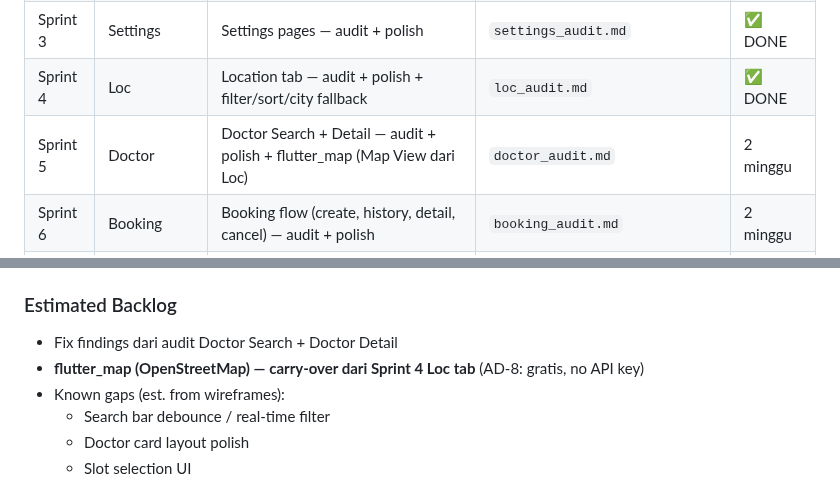
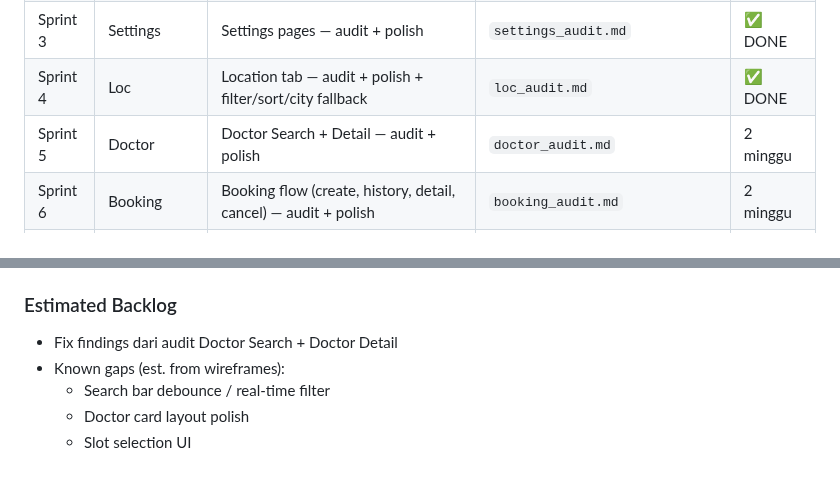
Before and after one commit to fahrezahaydar/health_pal, a Markdown page: docs/progress/sprint_roadmap.md, 2 parts joined by grey strips. GitHub-like rendering.

Commit message:
docs(roadmap): remove flutter_map carry-over from Sprint 5
Per user request: flutter_map tidak perlu carry-over. Map View
didefer indefinitely — Loc tab tetap list-only.

```diff
--- a/docs/progress/sprint_roadmap.md
+++ b/docs/progress/sprint_roadmap.md
@@ -14,7 +14,7 @@
 | Sprint 2 | Home Hardening | Bug fixes, Refactor, UX Polish (Skeletonizer, Pull-to-refresh, Nearby, Photo, Icons, Error UI) | `home_page_audit.md` | ✅ DONE |
 | Sprint 3 | Settings | Settings pages — audit + polish | `settings_audit.md` | ✅ DONE |
 | Sprint 4 | Loc | Location tab — audit + polish + filter/sort/city fallback | `loc_audit.md` | ✅ DONE |
-| Sprint 5 | Doctor | Doctor Search + Detail — audit + polish + flutter_map (Map View dari Loc) | `doctor_audit.md` | 2 minggu |
+| Sprint 5 | Doctor | Doctor Search + Detail — audit + polish | `doctor_audit.md` | 2 minggu |
 | Sprint 6 | Booking | Booking flow (create, history, detail, cancel) — audit + polish | `booking_audit.md` | 2 minggu |
 | Sprint 7 | Profile | Profile, Edit Profile, Favorites — audit + polish | `profile_audit.md` | 2 minggu |
 | Sprint 8 | Auth + FCM | Auth, Onboarding, FCM — audit + polish + icon reference | `onboarding_auth_fcm_audit.md` | 2 minggu |
@@ -158,7 +158,6 @@ Onboarding ──→ Auth ──→ Home ←── Notification
 
 ### Estimated Backlog
 - Fix findings dari audit Doctor Search + Doctor Detail
-- **flutter_map (OpenStreetMap) — carry-over dari Sprint 4 Loc tab** (AD-8: gratis, no API key)
 - Known gaps (est. from wireframes):
   - Search bar debounce / real-time filter
   - Doctor card layout polish
```
